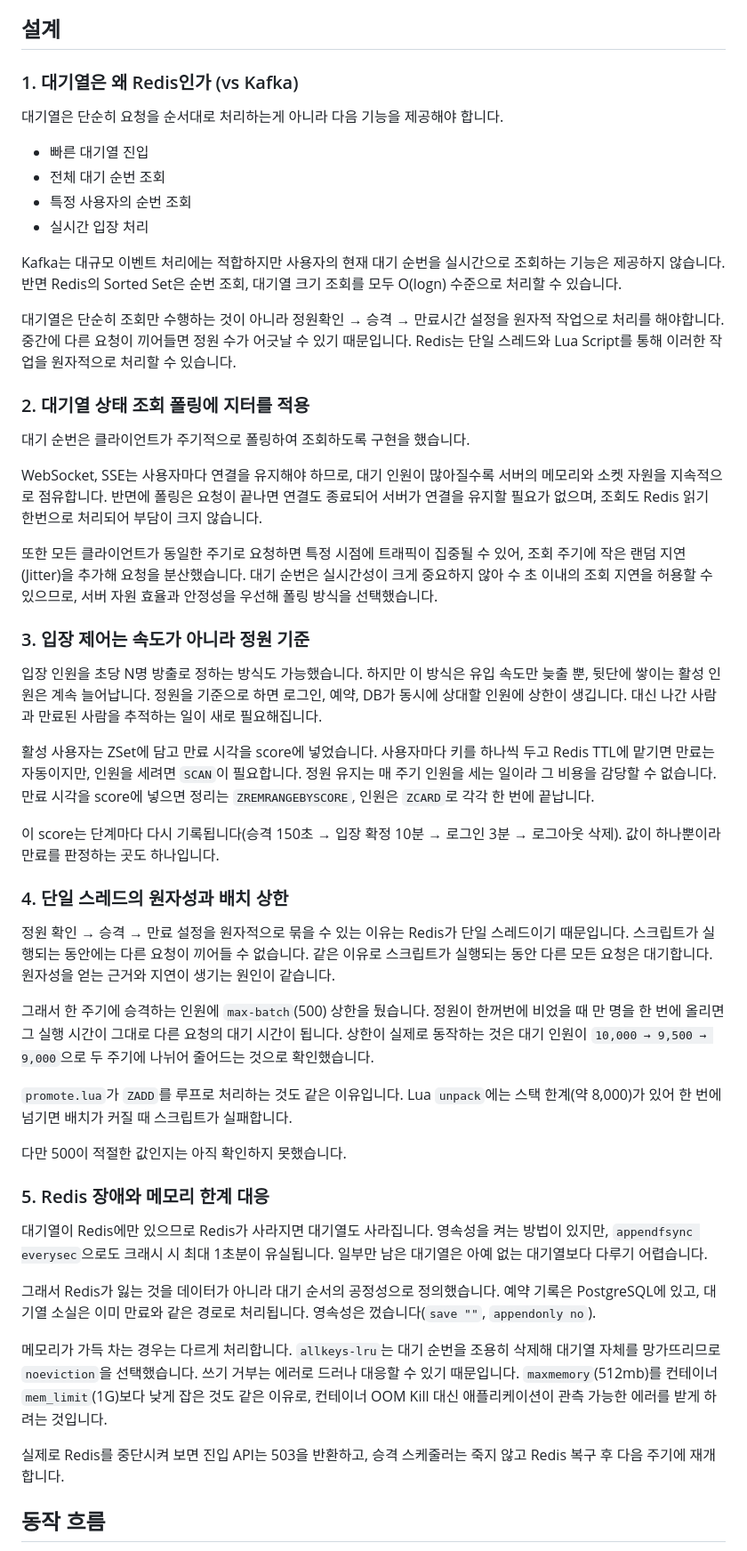
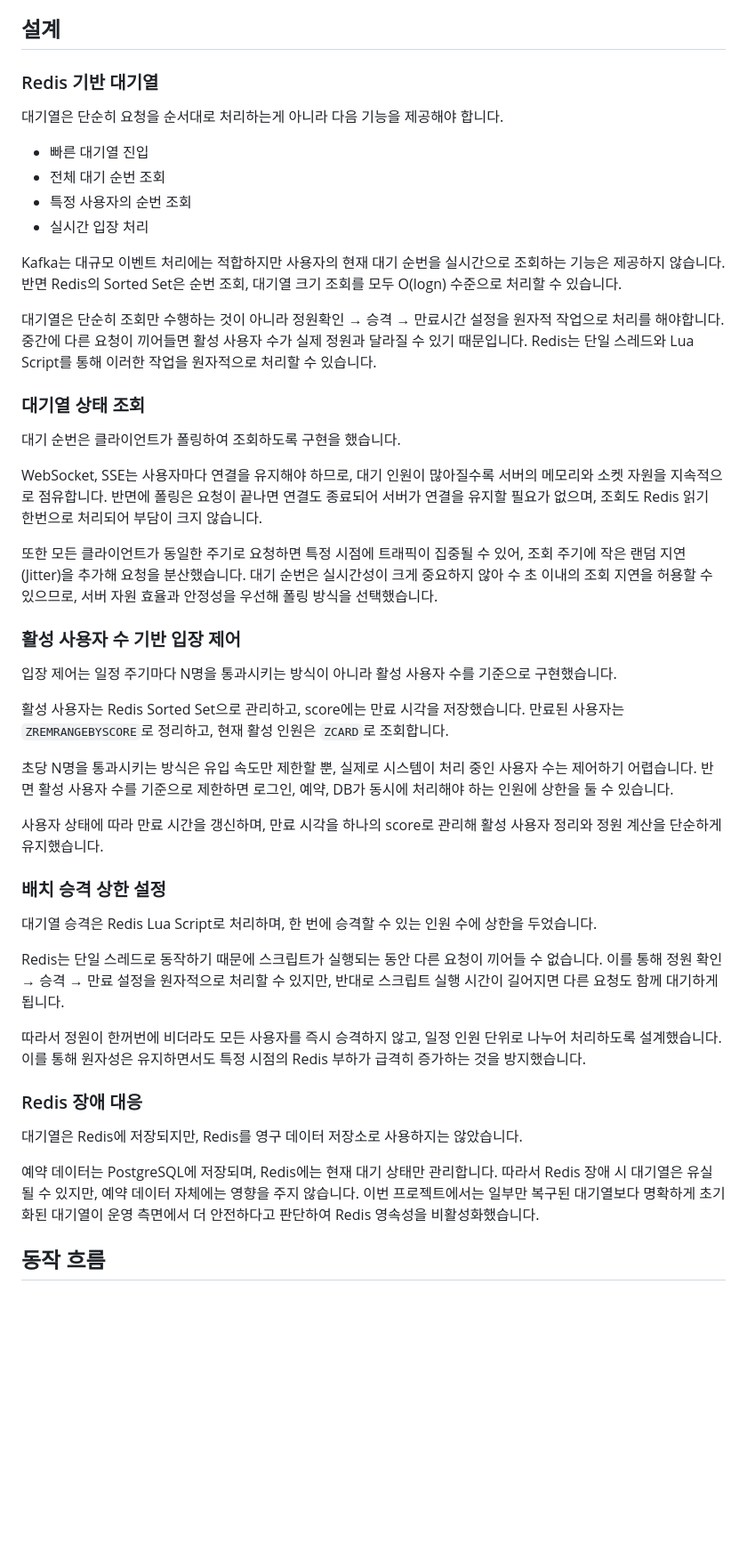
Before and after one commit to urban6/holiday-train-ticketing-system, a Markdown page: README.md, the part around the change. Shown at 89% size. Rendered like a GitHub page; blank space fills up the shorter version.

Commit message:
docs: 설계 섹션 제목을 주제 중심으로 바꾸고 서술 압축
- 번호·비교형 제목("왜 Redis인가")을 다루는 주제 이름으로 교체
- 입장 제어·배치 상한·Redis 장애 대응 절을 결론 중심으로 축약
- 정원 표현을 "활성 사용자 수"로 통일

```diff
--- a/README.md
+++ b/README.md
@@ -28,7 +28,7 @@
 
 ## 설계
 
-### 1. 대기열은 왜 Redis인가 (vs Kafka)
+### Redis 기반 대기열
 대기열은 단순히 요청을 순서대로 처리하는게 아니라 다음 기능을 제공해야 합니다.
 
 - 빠른 대기열 진입
@@ -40,11 +40,11 @@ Kafka는 대규모 이벤트 처리에는 적합하지만 사용자의 현재
 반면 Redis의 Sorted Set은 순번 조회, 대기열 크기 조회를 모두 O(logn) 수준으로 처리할 수 있습니다.
 
 대기열은 단순히 조회만 수행하는 것이 아니라 정원확인 → 승격 → 만료시간 설정을 원자적 작업으로 처리를 해야합니다.
-중간에 다른 요청이 끼어들면 정원 수가 어긋날 수 있기 때문입니다.
+중간에 다른 요청이 끼어들면 활성 사용자 수가 실제 정원과 달라질 수 있기 때문입니다.
 Redis는 단일 스레드와 Lua Script를 통해 이러한 작업을 원자적으로 처리할 수 있습니다.
 
-### 2. 대기열 상태 조회 폴링에 지터를 적용
-대기 순번은 클라이언트가 주기적으로 폴링하여 조회하도록 구현을 했습니다.
+### 대기열 상태 조회
+대기 순번은 클라이언트가 폴링하여 조회하도록 구현을 했습니다.
 
 WebSocket, SSE는 사용자마다 연결을 유지해야 하므로, 대기 인원이 많아질수록 서버의 메모리와 소켓 자원을 지속적으로 점유합니다.
 반면에 폴링은 요청이 끝나면 연결도 종료되어 서버가 연결을 유지할 필요가 없으며, 조회도 Redis 읽기 한번으로 처리되어 부담이 크지 않습니다.
@@ -52,53 +52,32 @@ WebSocket, SSE는 사용자마다 연결을 유지해야 하므로, 대기 인
 또한 모든 클라이언트가 동일한 주기로 요청하면 특정 시점에 트래픽이 집중될 수 있어, 조회 주기에 작은 랜덤 지연(Jitter)을 추가해 요청을 분산했습니다.
 대기 순번은 실시간성이 크게 중요하지 않아 수 초 이내의 조회 지연을 허용할 수 있으므로, 서버 자원 효율과 안정성을 우선해 폴링 방식을 선택했습니다.
 
-### 3. 입장 제어는 속도가 아니라 정원 기준
-입장 인원을 초당 N명 방출로 정하는 방식도 가능했습니다.
-하지만 이 방식은 유입 속도만 늦출 뿐, 뒷단에 쌓이는 활성 인원은 계속 늘어납니다.
-정원을 기준으로 하면 로그인, 예약, DB가 동시에 상대할 인원에 상한이 생깁니다.
-대신 나간 사람과 만료된 사람을 추적하는 일이 새로 필요해집니다.
+### 활성 사용자 수 기반 입장 제어
+입장 제어는 일정 주기마다 N명을 통과시키는 방식이 아니라 활성 사용자 수를 기준으로 구현했습니다.
 
-활성 사용자는 ZSet에 담고 만료 시각을 score에 넣었습니다.
-사용자마다 키를 하나씩 두고 Redis TTL에 맡기면 만료는 자동이지만, 인원을 세려면 `SCAN`이 필요합니다.
-정원 유지는 매 주기 인원을 세는 일이라 그 비용을 감당할 수 없습니다.
-만료 시각을 score에 넣으면 정리는 `ZREMRANGEBYSCORE`, 인원은 `ZCARD`로 각각 한 번에 끝납니다.
+활성 사용자는 Redis Sorted Set으로 관리하고, score에는 만료 시각을 저장했습니다.
+만료된 사용자는 `ZREMRANGEBYSCORE`로 정리하고, 현재 활성 인원은 `ZCARD`로 조회합니다.
 
-이 score는 단계마다 다시 기록됩니다(승격 150초 → 입장 확정 10분 → 로그인 3분 → 로그아웃 삭제).
-값이 하나뿐이라 만료를 판정하는 곳도 하나입니다.
+초당 N명을 통과시키는 방식은 유입 속도만 제한할 뿐, 실제로 시스템이 처리 중인 사용자 수는 제어하기 어렵습니다.
+반면 활성 사용자 수를 기준으로 제한하면 로그인, 예약, DB가 동시에 처리해야 하는 인원에 상한을 둘 수 있습니다.
 
-### 4. 단일 스레드의 원자성과 배치 상한
-정원 확인 → 승격 → 만료 설정을 원자적으로 묶을 수 있는 이유는 Redis가 단일 스레드이기 때문입니다.
-스크립트가 실행되는 동안에는 다른 요청이 끼어들 수 없습니다.
-같은 이유로 스크립트가 실행되는 동안 다른 모든 요청은 대기합니다.
-원자성을 얻는 근거와 지연이 생기는 원인이 같습니다.
+사용자 상태에 따라 만료 시간을 갱신하며, 만료 시각을 하나의 score로 관리해 활성 사용자 정리와 정원 계산을 단순하게 유지했습니다.
 
-그래서 한 주기에 승격하는 인원에 `max-batch`(500) 상한을 뒀습니다.
-정원이 한꺼번에 비었을 때 만 명을 한 번에 올리면 그 실행 시간이 그대로 다른 요청의 대기 시간이 됩니다.
-상한이 실제로 동작하는 것은 대기 인원이 `10,000 → 9,500 → 9,000`으로
-두 주기에 나뉘어 줄어드는 것으로 확인했습니다.
+### 배치 승격 상한 설정
+대기열 승격은 Redis Lua Script로 처리하며, 한 번에 승격할 수 있는 인원 수에 상한을 두었습니다.
 
-`promote.lua`가 `ZADD`를 루프로 처리하는 것도 같은 이유입니다.
-Lua `unpack`에는 스택 한계(약 8,000)가 있어 한 번에 넘기면 배치가 커질 때 스크립트가 실패합니다.
+Redis는 단일 스레드로 동작하기 때문에 스크립트가 실행되는 동안 다른 요청이 끼어들 수 없습니다.
+이를 통해 정원 확인 → 승격 → 만료 설정을 원자적으로 처리할 수 있지만, 반대로 스크립트 실행 시간이 길어지면 다른 요청도 함께 대기하게 됩니다.
 
-다만 500이 적절한 값인지는 아직 확인하지 못했습니다.
+따라서 정원이 한꺼번에 비더라도 모든 사용자를 즉시 승격하지 않고, 일정 인원 단위로 나누어 처리하도록 설계했습니다.
+이를 통해 원자성은 유지하면서도 특정 시점의 Redis 부하가 급격히 증가하는 것을 방지했습니다.
 
-### 5. Redis 장애와 메모리 한계 대응
-대기열이 Redis에만 있으므로 Redis가 사라지면 대기열도 사라집니다.
-영속성을 켜는 방법이 있지만, `appendfsync everysec`으로도 크래시 시 최대 1초분이 유실됩니다.
-일부만 남은 대기열은 아예 없는 대기열보다 다루기 어렵습니다.
+### Redis 장애 대응
+대기열은 Redis에 저장되지만, Redis를 영구 데이터 저장소로 사용하지는 않았습니다.
 
-그래서 Redis가 잃는 것을 데이터가 아니라 대기 순서의 공정성으로 정의했습니다.
-예약 기록은 PostgreSQL에 있고, 대기열 소실은 이미 만료와 같은 경로로 처리됩니다.
-영속성은 껐습니다(`save ""`, `appendonly no`).
-
-메모리가 가득 차는 경우는 다르게 처리합니다.
-`allkeys-lru`는 대기 순번을 조용히 삭제해 대기열 자체를 망가뜨리므로 `noeviction`을 선택했습니다.
-쓰기 거부는 에러로 드러나 대응할 수 있기 때문입니다.
-`maxmemory`(512mb)를 컨테이너 `mem_limit`(1G)보다 낮게 잡은 것도 같은 이유로,
-컨테이너 OOM Kill 대신 애플리케이션이 관측 가능한 에러를 받게 하려는 것입니다.
-
-실제로 Redis를 중단시켜 보면 진입 API는 503을 반환하고,
-승격 스케줄러는 죽지 않고 Redis 복구 후 다음 주기에 재개합니다.
+예약 데이터는 PostgreSQL에 저장되며, Redis에는 현재 대기 상태만 관리합니다.
+따라서 Redis 장애 시 대기열은 유실될 수 있지만, 예약 데이터 자체에는 영향을 주지 않습니다.
+이번 프로젝트에서는 일부만 복구된 대기열보다 명확하게 초기화된 대기열이 운영 측면에서 더 안전하다고 판단하여 Redis 영속성을 비활성화했습니다.
 
 ## 동작 흐름
 
```
